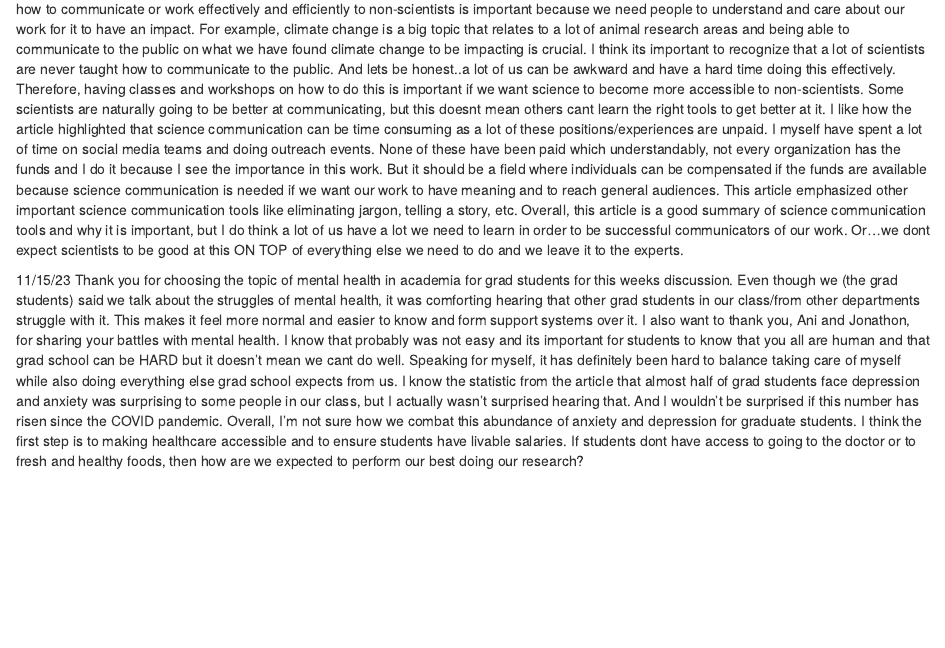
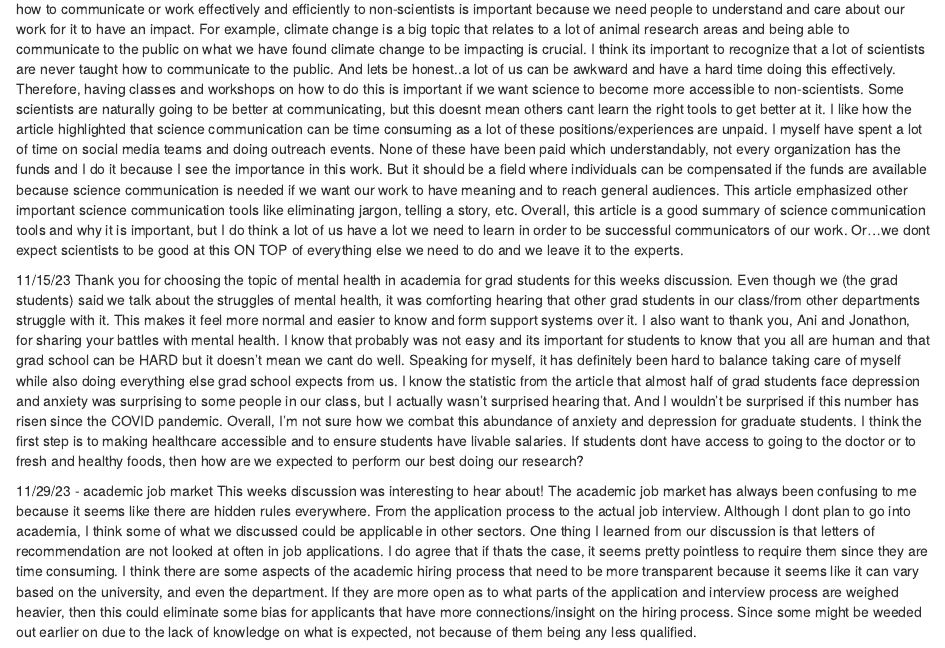
Before and after one commit to nicoletripp/Tools_7970, an R Markdown document (Class_Journal.Rmd): the page in a window 1100 px wide, from 2420 px down. Rendered offline with R 4.5, knitr and Pandoc, with nearby package versions.

Commit message:
Add files via upload

```diff
--- a/Class_Journal.Rmd
+++ b/Class_Journal.Rmd
@@ -74,3 +74,7 @@ I myself have spent a lot of time on social media teams and doing outreach event
 
 11/15/23
 Thank you for choosing the topic of mental health in academia for grad students for this weeks discussion. Even though we (the grad students) said we talk about the struggles of mental health, it was comforting hearing that other grad students in our class/from other departments struggle with it. This makes it feel more normal and easier to know and form support systems over it. I also want to thank you, Ani and Jonathon, for sharing your battles with mental health. I know that probably was not easy and its important for students to know that you all are human and that grad school can be HARD but it doesn't mean we cant do well. Speaking for myself, it has definitely been hard to balance taking care of myself while also doing everything else grad school expects from us. I know the statistic from the article that almost half of grad students face depression and anxiety was surprising to some people in our class, but I actually wasn't surprised hearing that. And I wouldn't be surprised if this number has risen since the COVID pandemic. Overall, I'm not sure how we combat this abundance of anxiety and depression for graduate students. I think the first step is to making healthcare accessible and to ensure students have livable salaries. If students dont have access to going to the doctor or to fresh and healthy foods, then how are we expected to perform our best doing our research?
+
+
+11/29/23 - academic job market
+This weeks discussion was interesting to hear about! The academic job market has always been confusing to me because it seems like there are hidden rules everywhere. From the application process to the actual job interview. Although I dont plan to go into academia, I think some of what we discussed could be applicable in other sectors. One thing I learned from our discussion is that letters of recommendation are not looked at often in job applications. I do agree that if thats the case, it seems pretty pointless to require them since they are time consuming. I think there are some aspects of the academic hiring process that need to be more transparent because it seems like it can vary based on the university, and even the department. If they are more open as to what parts of the application and interview process are weighed heavier, then this could eliminate some bias for applicants that have more connections/insight on the hiring process. Since some might be weeded out earlier on due to the lack of knowledge on what is expected, not because of them being any less qualified.
```
